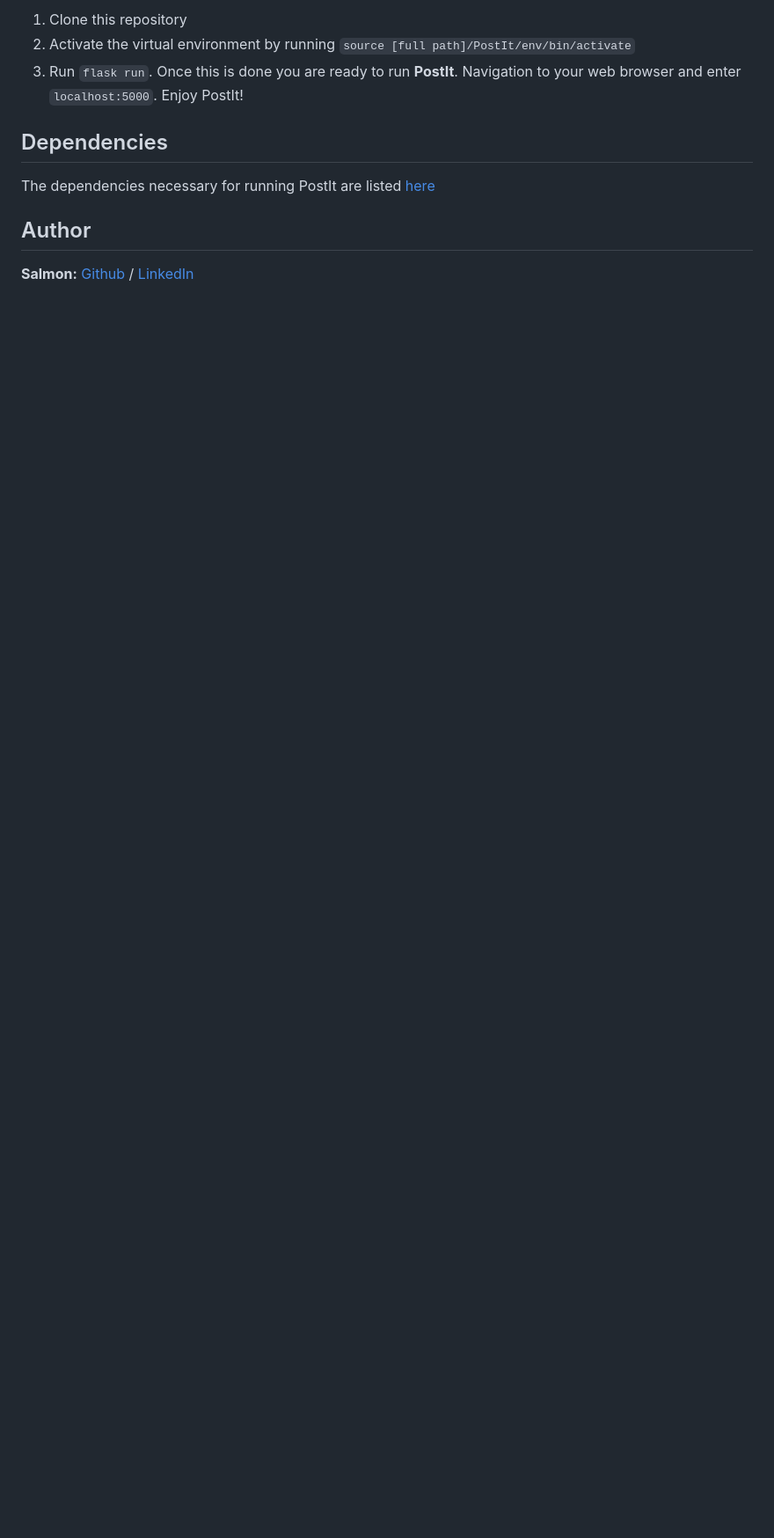
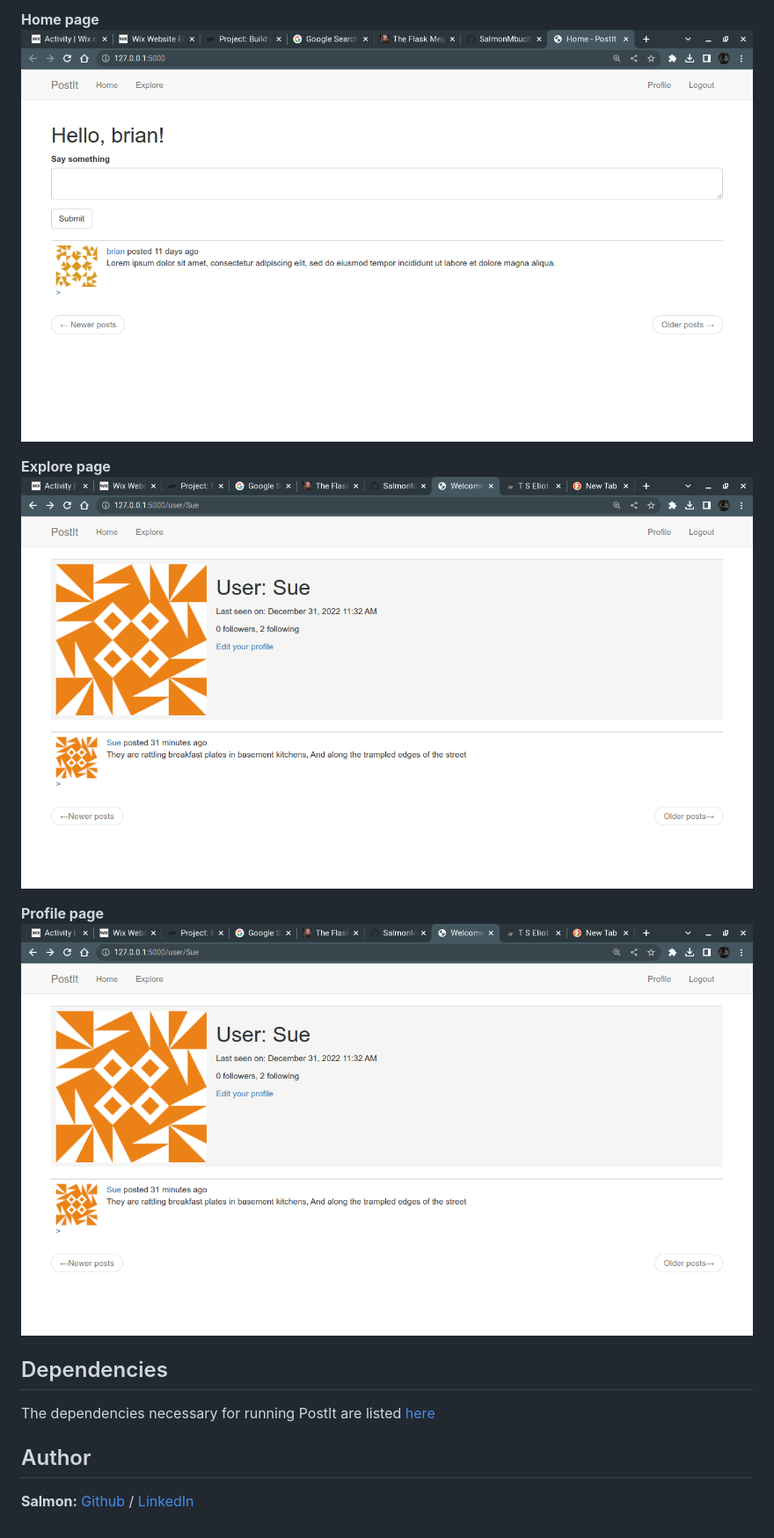
Before and after one commit to SalmonMbuchi/PostIn, a Markdown page: README.md, the part around one of its changes. Shown at 88% size. Rendered like a GitHub page; pictures changed too: assets/Explore-page.png (added), assets/Home-page.png (added), assets/Profile-page.png (added); blank space fills up the shorter version.

```diff
--- a/README.md
+++ b/README.md
@@ -33,7 +55,12 @@ Below is a simple flow for the user experience on PostIt:
 
-1. Clone this repository
-2. Activate the virtual environment by running `source [full path]/PostIt/env/bin/activate`
-3. Run `flask run`. Once this is done you are ready to run **PostIt**. Navigation to your web browser and enter `localhost:5000`. Enjoy PostIt!
+**Home page**
+![homepage](/assets/Home-page.png)
+
+**Explore page**
+![explore](/assets/Explore-page.png)
+
+**Profile page**
+![profile](/assets/Profile-page.png)
 
 ## Dependencies
 
```
Also changed, not shown: other parts of README.md (+30 -8 lines), assets/Sign-in.png (added), assets/postit_data_diagram.drawio.png (added), 2 other files.
